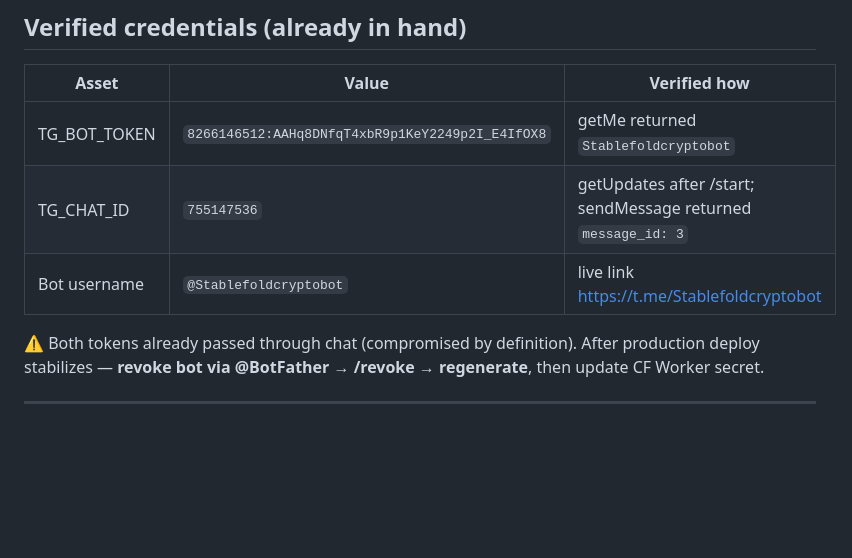
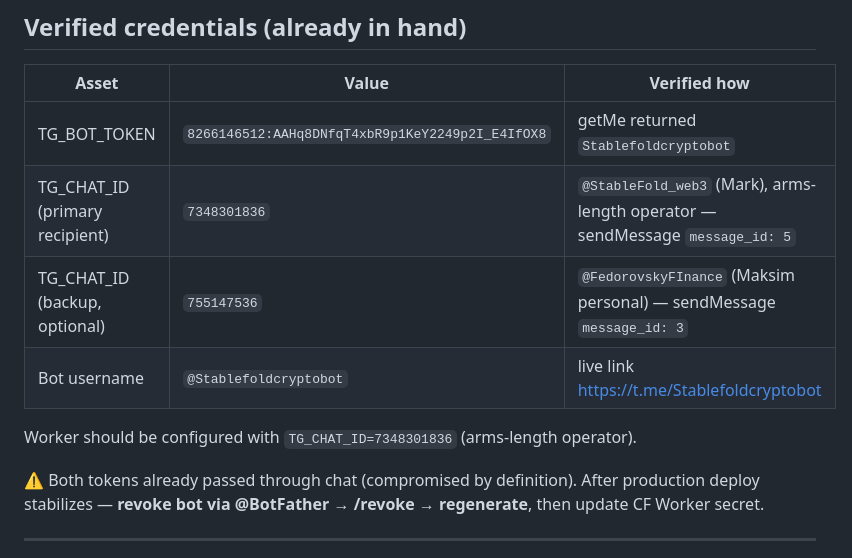
Before and after one commit to Fedorovskyfinance/stablefold-landing, a Markdown page: progress/2026-05-13_phase-b-leads-bot-handoff.md, the part around the change. Rendered like a GitHub page; blank space fills up the shorter version.

Commit message:
Handoff: update with @StableFold_web3 chat_id 7348301836 as primary recipient

```diff
--- a/progress/2026-05-13_phase-b-leads-bot-handoff.md
+++ b/progress/2026-05-13_phase-b-leads-bot-handoff.md
@@ -30,8 +30,11 @@ What's needed to finish (~5 min once you have CF creds):
 | Asset | Value | Verified how |
 |-------|-------|--------------|
 | TG_BOT_TOKEN | `8266146512:AAHq8DNfqT4xbR9p1KeY2249p2I_E4IfOX8` | getMe returned `Stablefoldcryptobot` |
-| TG_CHAT_ID | `755147536` | getUpdates after /start; sendMessage returned `message_id: 3` |
+| TG_CHAT_ID (primary recipient) | `7348301836` | `@StableFold_web3` (Mark), arms-length operator — sendMessage `message_id: 5` |
+| TG_CHAT_ID (backup, optional) | `755147536` | `@FedorovskyFInance` (Maksim personal) — sendMessage `message_id: 3` |
 | Bot username | `@Stablefoldcryptobot` | live link https://t.me/Stablefoldcryptobot |
+
+Worker should be configured with `TG_CHAT_ID=7348301836` (arms-length operator).
 
 ⚠️ Both tokens already passed through chat (compromised by definition). After production deploy stabilizes — **revoke bot via @BotFather → /revoke → regenerate**, then update CF Worker secret.
 
```
